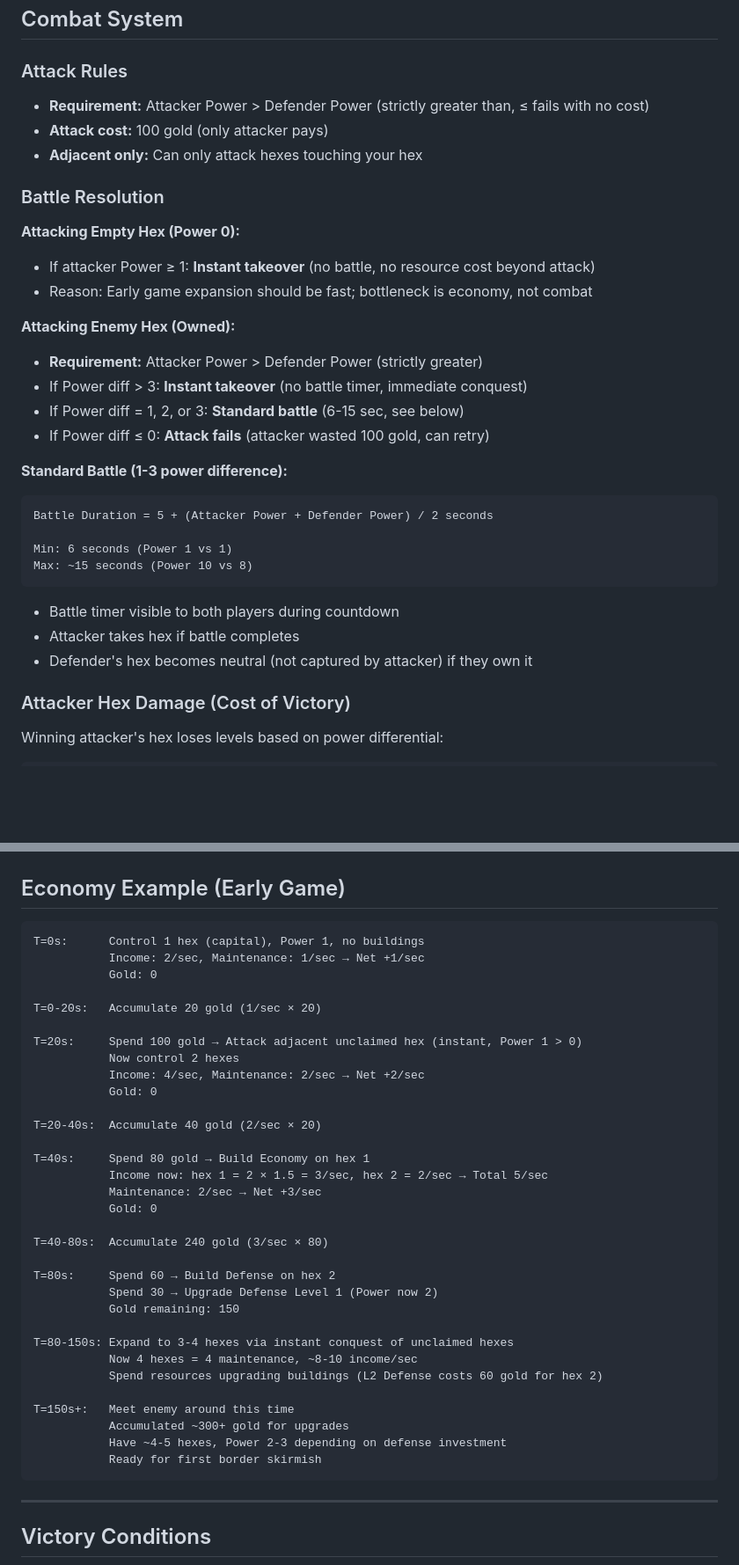
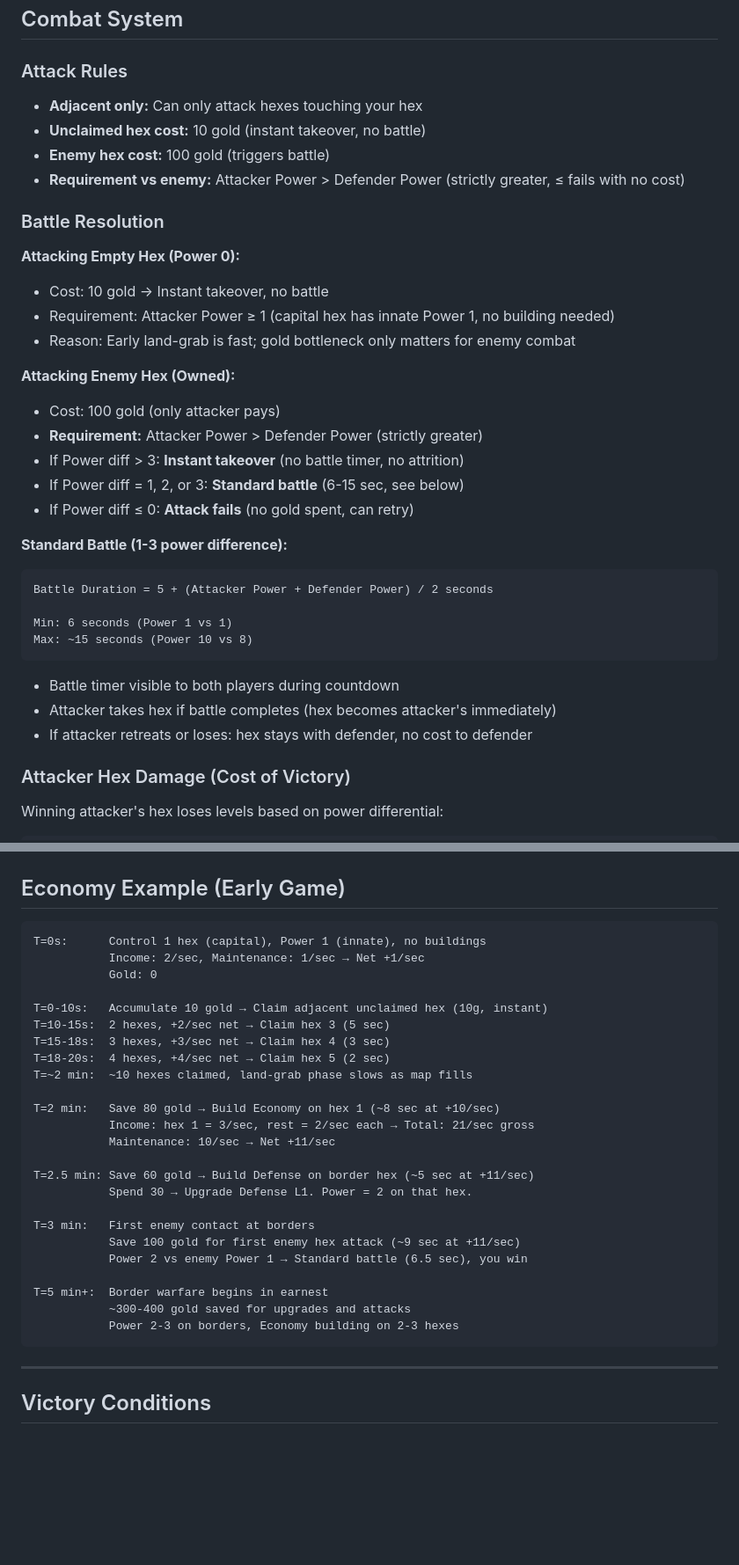
Before and after one commit to JPE-DBG/hexar, a Markdown page: CLAUDE.md, 2 parts joined by grey strips. Shown at 88% size. Rendered like a GitHub page; blank space fills up the shorter version.

Commit message:
Update CLAUDE.md
| Change | What |
|--------|------|
| **Two-tier attack cost** | Unclaimed hex = 10 gold, enemy hex = 100 gold |
| **Economy timeline fixed** | First expansion at T=10s (not T=20s with wrong gold amount) |
| **Land-grab phase** | ~10 hexes in first 2 minutes, then combat phase begins |
| **Capital Power clarified** | Innate Power 1 on capital, other owned hexes start at Power 0 |
| **Instant takeover attrition** | No level loss on instant (diff > 3) — attrition only on standard battles |
| **Iron Grip cost** | Raised 30→50 TP to prevent 2.5-min tech rush dominance |
| **Neutral remnant removed** | Fixed stale line still referencing neutral state |

````diff
--- a/CLAUDE.md
+++ b/CLAUDE.md
@@ -71,21 +72,24 @@ Each hex can have **one building** of three types. Building can be demolished (r
 
 ### Attack Rules
 
-- **Requirement:** Attacker Power > Defender Power (strictly greater than, ≤ fails with no cost)
-- **Attack cost:** 100 gold (only attacker pays)
 - **Adjacent only:** Can only attack hexes touching your hex
+- **Unclaimed hex cost:** 10 gold (instant takeover, no battle)
+- **Enemy hex cost:** 100 gold (triggers battle)
+- **Requirement vs enemy:** Attacker Power > Defender Power (strictly greater, ≤ fails with no cost)
 
 ### Battle Resolution
 
 **Attacking Empty Hex (Power 0):**
-- If attacker Power ≥ 1: **Instant takeover** (no battle, no resource cost beyond attack)
-- Reason: Early game expansion should be fast; bottleneck is economy, not combat
+- Cost: 10 gold → Instant takeover, no battle
+- Requirement: Attacker Power ≥ 1 (capital hex has innate Power 1, no building needed)
+- Reason: Early land-grab is fast; gold bottleneck only matters for enemy combat
 
 **Attacking Enemy Hex (Owned):**
+- Cost: 100 gold (only attacker pays)
 - **Requirement:** Attacker Power > Defender Power (strictly greater)
-- If Power diff > 3: **Instant takeover** (no battle timer, immediate conquest)
+- If Power diff > 3: **Instant takeover** (no battle timer, no attrition)
 - If Power diff = 1, 2, or 3: **Standard battle** (6-15 sec, see below)
-- If Power diff ≤ 0: **Attack fails** (attacker wasted 100 gold, can retry)
+- If Power diff ≤ 0: **Attack fails** (no gold spent, can retry)
 
 **Standard Battle (1-3 power difference):**
 
@@ -97,8 +101,8 @@ Max: ~15 seconds (Power 10 vs 8)
 ```
 
 - Battle timer visible to both players during countdown
-- Attacker takes hex if battle completes
-- Defender's hex becomes neutral (not captured by attacker) if they own it
+- Attacker takes hex if battle completes (hex becomes attacker's immediately)
+- If attacker retreats or loses: hex stays with defender, no cost to defender
 
 ### Attacker Hex Damage (Cost of Victory)
 
@@ -148,38 +152,30 @@ Research buildings generate Tech Points. Spend TP to unlock perks (global bonuse
 ## Economy Example (Early Game)
 
 ```
-T=0s:      Control 1 hex (capital), Power 1, no buildings
+T=0s:      Control 1 hex (capital), Power 1 (innate), no buildings
            Income: 2/sec, Maintenance: 1/sec → Net +1/sec
            Gold: 0
 
-T=0-20s:   Accumulate 20 gold (1/sec × 20)
+T=0-10s:   Accumulate 10 gold → Claim adjacent unclaimed hex (10g, instant)
+T=10-15s:  2 hexes, +2/sec net → Claim hex 3 (5 sec)
+T=15-18s:  3 hexes, +3/sec net → Claim hex 4 (3 sec)
+T=18-20s:  4 hexes, +4/sec net → Claim hex 5 (2 sec)
+T=~2 min:  ~10 hexes claimed, land-grab phase slows as map fills
 
-T=20s:     Spend 100 gold → Attack adjacent unclaimed hex (instant, Power 1 > 0)
-           Now control 2 hexes
-           Income: 4/sec, Maintenance: 2/sec → Net +2/sec
-           Gold: 0
+T=2 min:   Save 80 gold → Build Economy on hex 1 (~8 sec at +10/sec)
+           Income: hex 1 = 3/sec, rest = 2/sec each → Total: 21/sec gross
+           Maintenance: 10/sec → Net +11/sec
 
-T=20-40s:  Accumulate 40 gold (2/sec × 20)
+T=2.5 min: Save 60 gold → Build Defense on border hex (~5 sec at +11/sec)
+           Spend 30 → Upgrade Defense L1. Power = 2 on that hex.
 
-T=40s:     Spend 80 gold → Build Economy on hex 1
-           Income now: hex 1 = 2 × 1.5 = 3/sec, hex 2 = 2/sec → Total 5/sec
-           Maintenance: 2/sec → Net +3/sec
-           Gold: 0
+T=3 min:   First enemy contact at borders
+           Save 100 gold for first enemy hex attack (~9 sec at +11/sec)
+           Power 2 vs enemy Power 1 → Standard battle (6.5 sec), you win
 
-T=40-80s:  Accumulate 240 gold (3/sec × 80)
-
-T=80s:     Spend 60 → Build Defense on hex 2
-           Spend 30 → Upgrade Defense Level 1 (Power now 2)
-           Gold remaining: 150
-
-T=80-150s: Expand to 3-4 hexes via instant conquest of unclaimed hexes
-           Now 4 hexes = 4 maintenance, ~8-10 income/sec
-           Spend resources upgrading buildings (L2 Defense costs 60 gold for hex 2)
-
-T=150s+:   Meet enemy around this time
-           Accumulated ~300+ gold for upgrades
-           Have ~4-5 hexes, Power 2-3 depending on defense investment
-           Ready for first border skirmish
+T=5 min+:  Border warfare begins in earnest
+           ~300-400 gold saved for upgrades and attacks
+           Power 2-3 on borders, Economy building on 2-3 hexes
 ```
 
 ---
````
Also changed, not shown: other parts of CLAUDE.md (+2 -1 lines).
